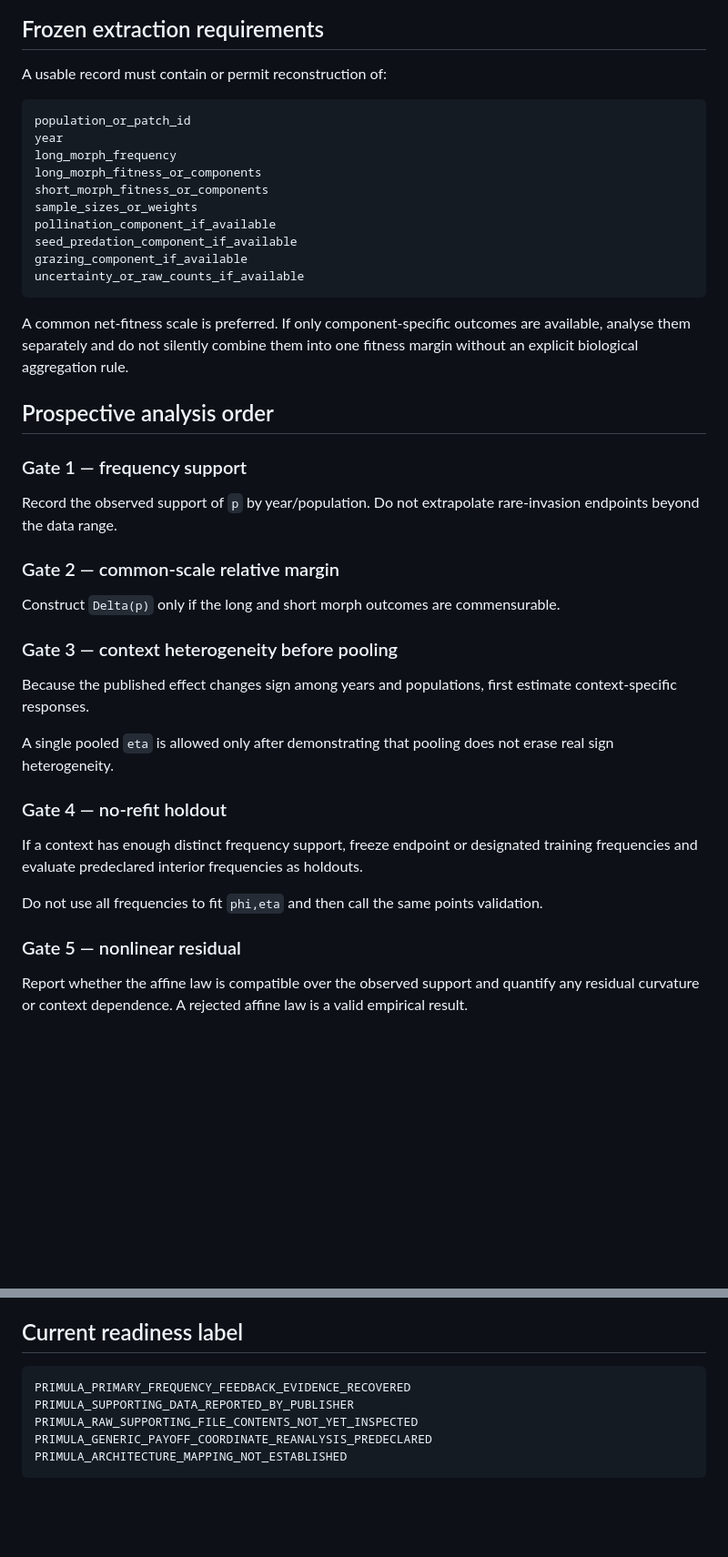
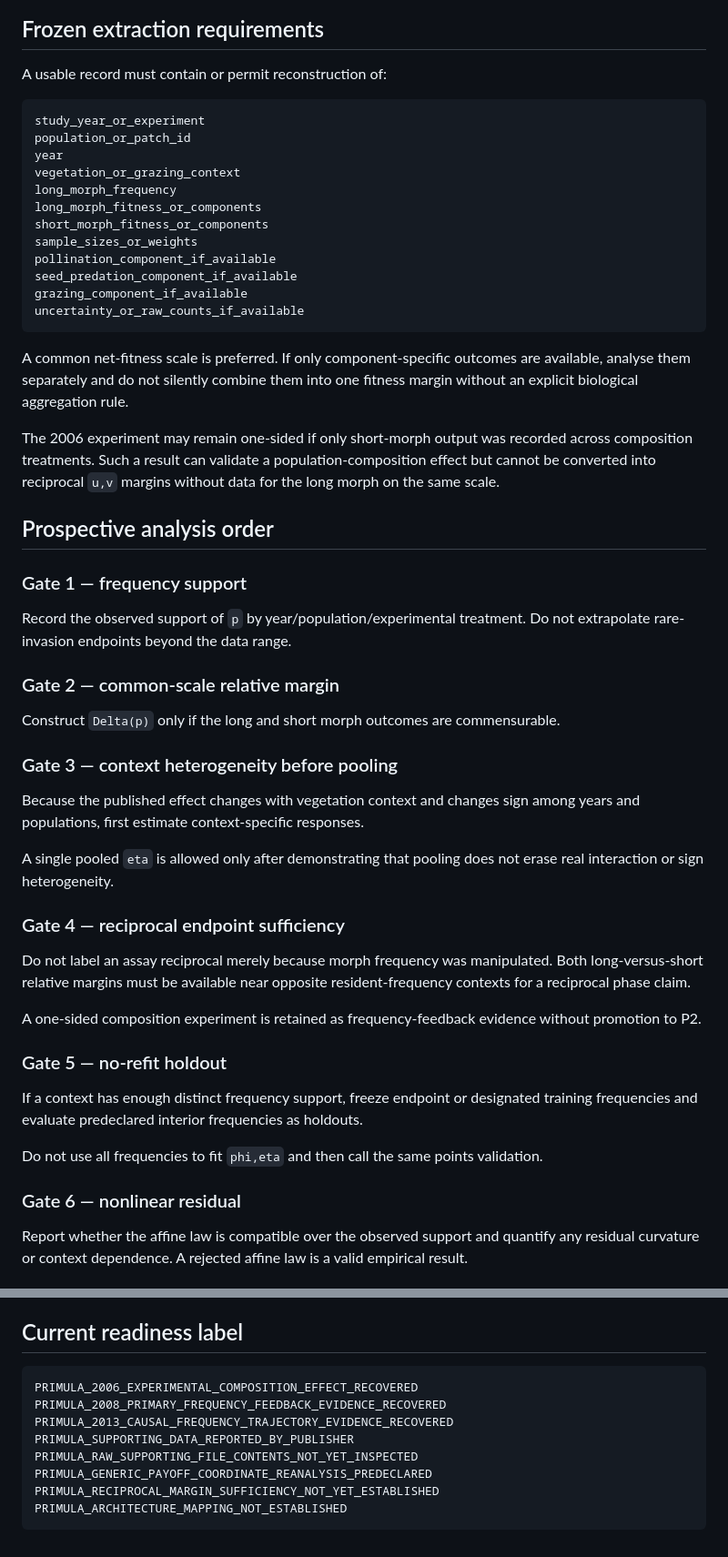
Before and after one commit to zuizui0223/payoff, a Markdown page: docs/PRIMULA_FREQUENCY_REANALYSIS_READINESS_V1.md, 2 parts joined by grey strips. Shown at 91% size. GitHub-like rendering; blank space fills up the shorter version.

Commit message:
Add 2006 experimental frequency-context anchor

````diff
--- a/docs/PRIMULA_FREQUENCY_REANALYSIS_READINESS_V1.md
+++ b/docs/PRIMULA_FREQUENCY_REANALYSIS_READINESS_V1.md
@@ -38,8 +48,10 @@ The resulting `phi` and `eta` would be coordinates of the *Primula* two-morph ga
 A usable record must contain or permit reconstruction of:
 
 ```text
+study_year_or_experiment
 population_or_patch_id
 year
+vegetation_or_grazing_context
 long_morph_frequency
 long_morph_fitness_or_components
 short_morph_fitness_or_components
@@ -52,11 +64,13 @@ uncertainty_or_raw_counts_if_available
 
 A common net-fitness scale is preferred. If only component-specific outcomes are available, analyse them separately and do not silently combine them into one fitness margin without an explicit biological aggregation rule.
 
+The 2006 experiment may remain one-sided if only short-morph output was recorded across composition treatments. Such a result can validate a population-composition effect but cannot be converted into reciprocal `u,v` margins without data for the long morph on the same scale.
+
 ## Prospective analysis order
 
 ### Gate 1 — frequency support
 
-Record the observed support of `p` by year/population. Do not extrapolate rare-invasion endpoints beyond the data range.
+Record the observed support of `p` by year/population/experimental treatment. Do not extrapolate rare-invasion endpoints beyond the data range.
 
 ### Gate 2 — common-scale relative margin
 
@@ -64,17 +78,23 @@ Construct `Delta(p)` only if the long and short morph outcomes are commensurable
 
 ### Gate 3 — context heterogeneity before pooling
 
-Because the published effect changes sign among years and populations, first estimate context-specific responses.
+Because the published effect changes with vegetation context and changes sign among years and populations, first estimate context-specific responses.
 
-A single pooled `eta` is allowed only after demonstrating that pooling does not erase real sign heterogeneity.
+A single pooled `eta` is allowed only after demonstrating that pooling does not erase real interaction or sign heterogeneity.
 
-### Gate 4 — no-refit holdout
+### Gate 4 — reciprocal endpoint sufficiency
+
+Do not label an assay reciprocal merely because morph frequency was manipulated. Both long-versus-short relative margins must be available near opposite resident-frequency contexts for a reciprocal phase claim.
+
+A one-sided composition experiment is retained as frequency-feedback evidence without promotion to P2.
+
+### Gate 5 — no-refit holdout
 
 If a context has enough distinct frequency support, freeze endpoint or designated training frequencies and evaluate predeclared interior frequencies as holdouts.
 
 Do not use all frequencies to fit `phi,eta` and then call the same points validation.
 
-### Gate 5 — nonlinear residual
+### Gate 6 — nonlinear residual
 
 Report whether the affine law is compatible over the observed support and quantify any residual curvature or context dependence. A rejected affine law is a valid empirical result.
 
@@ -99,9 +119,12 @@ That would validate transportability of the **game layer**, not the upstream arc
 ## Current readiness label
 
 ```text
-PRIMULA_PRIMARY_FREQUENCY_FEEDBACK_EVIDENCE_RECOVERED
+PRIMULA_2006_EXPERIMENTAL_COMPOSITION_EFFECT_RECOVERED
+PRIMULA_2008_PRIMARY_FREQUENCY_FEEDBACK_EVIDENCE_RECOVERED
+PRIMULA_2013_CAUSAL_FREQUENCY_TRAJECTORY_EVIDENCE_RECOVERED
 PRIMULA_SUPPORTING_DATA_REPORTED_BY_PUBLISHER
 PRIMULA_RAW_SUPPORTING_FILE_CONTENTS_NOT_YET_INSPECTED
 PRIMULA_GENERIC_PAYOFF_COORDINATE_REANALYSIS_PREDECLARED
+PRIMULA_RECIPROCAL_MARGIN_SUFFICIENCY_NOT_YET_ESTABLISHED
 PRIMULA_ARCHITECTURE_MAPPING_NOT_ESTABLISHED
 ```
````
Also changed, not shown: other parts of docs/PRIMULA_FREQUENCY_REANALYSIS_READINESS_V1.md (+11 -1 lines).
